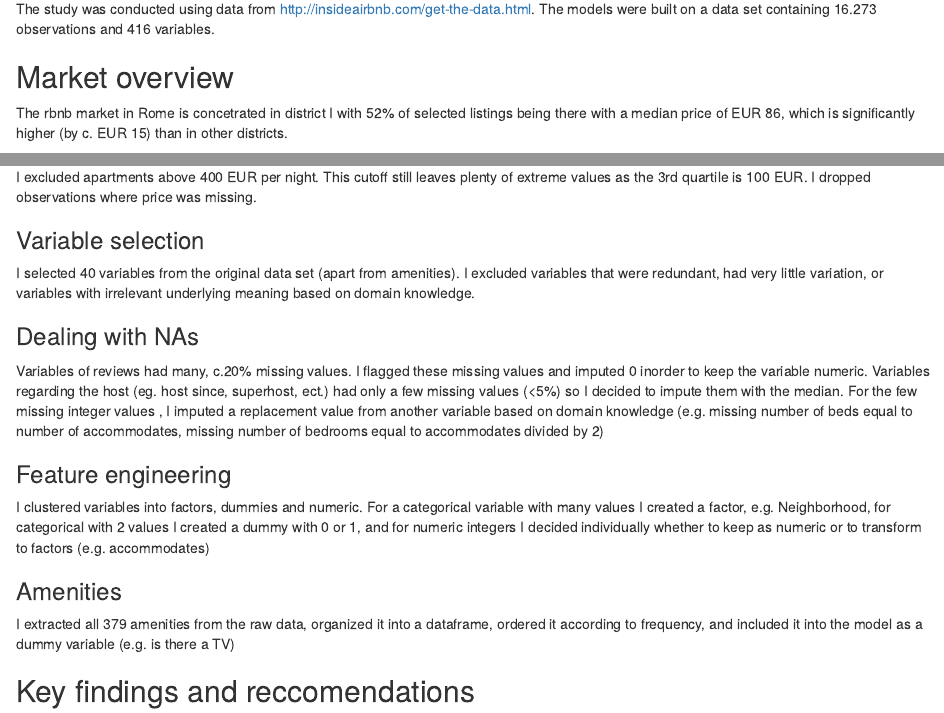
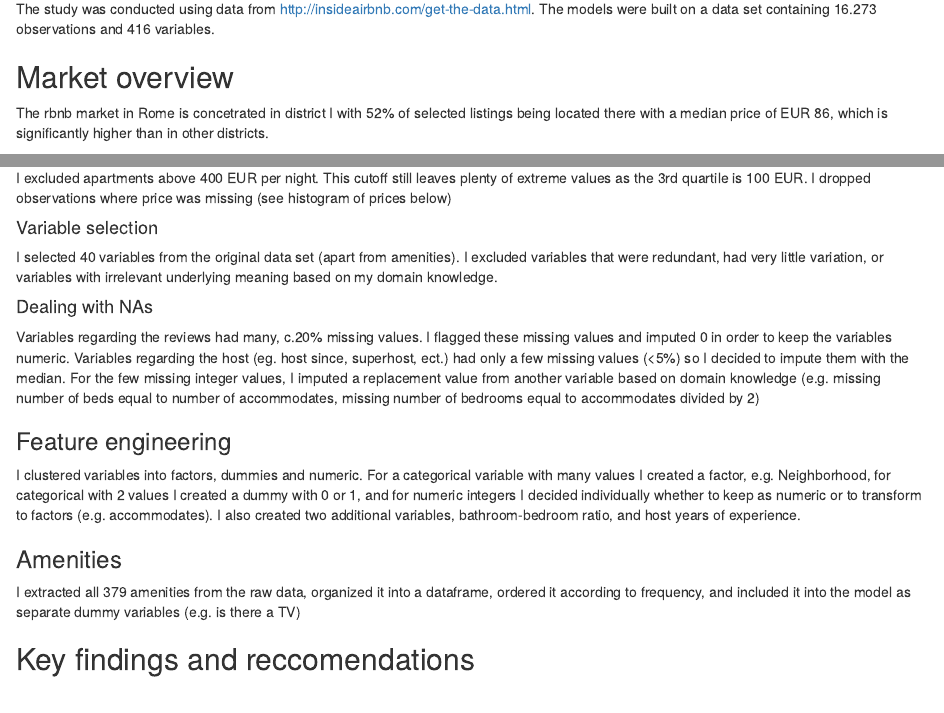
Before and after one commit to DaniDataScience/DA_3, an R Markdown document (DA3/Assignment_2/DA3_HW2_Summary-Report.Rmd): the page in a window 1100 px wide, from 330 px down before the commit and from 340 px down after it, so that both start at the same text, and a second part further down, joined at a grey line. Rendered offline with R 4.5, knitr and Pandoc, with nearby package versions; some code elsewhere in the file could not run offline.

Commit message:
adding new files after update of model

````diff
--- a/DA3/Assignment_2/DA3_HW2_Summary-Report.Rmd
+++ b/DA3/Assignment_2/DA3_HW2_Summary-Report.Rmd
@@ -19,7 +19,7 @@ The models were built on a data set containing 16.273 observations and 416 varia
 
 
 ## Market overview
-The rbnb market in Rome is concetrated in district I with 52% of selected listings being there with a median price of EUR 86, which is significantly higher (by c. EUR 15)  than in other districts.
+The rbnb market in Rome is concetrated in district I with 52% of selected listings being located there with a median price of EUR 86, which is significantly higher  than in other districts.
 ```{r,  echo=FALSE, warning=FALSE, message=FALSE, fig.width=4, fig.height = 3, fig.align="center" }
 
 library(kableExtra)
@@ -32,2 +34,5 @@ datasummary( neighbourhood_cleansed*price ~ N + Percent() + Mean + Median + SD,
+I excluded apartments above 400 EUR per night. This cutoff still leaves plenty of extreme values as the 3rd quartile is 100 EUR. I dropped observations where price was missing (see histogram of prices below)
 
+#### Variable selection
+I selected 40 variables from the original data set (apart from amenities). I excluded variables that were redundant, had very little variation, or variables with irrelevant underlying meaning based on my domain knowledge.
 
@@ -36,16 +39,11 @@ datasummary( neighbourhood_cleansed*price ~ N + Percent() + Mean + Median + SD,
-I excluded apartments above 400 EUR per night. This cutoff still leaves plenty of extreme values as the 3rd quartile is 100 EUR. I dropped observations where price was missing.
-
-### Variable selection
-I selected 40 variables from the original data set (apart from amenities). I excluded variables that were redundant, had very little variation, or variables with irrelevant underlying meaning based on domain knowledge.
-
-### Dealing with NAs
-Variables of reviews had many, c.20% missing values. I flagged these missing values and imputed 0 inorder to keep the variable numeric. Variables regarding the host (eg. host since, superhost, ect.) had only a few missing values (<5%) so I decided to impute them with the median. For the few missing integer values , I imputed a replacement value from another variable based on domain knowledge (e.g. missing number of beds equal to number of accommodates, missing number of bedrooms equal to accommodates divided by 2)
+#### Dealing with NAs
+Variables regarding the reviews had many, c.20% missing values. I flagged these missing values and imputed 0 in order to keep the variables numeric. Variables regarding the host (eg. host since, superhost, ect.) had only a few missing values (<5%) so I decided to impute them with the median. For the few missing integer values, I imputed a replacement value from another variable based on domain knowledge (e.g. missing number of beds equal to number of accommodates, missing number of bedrooms equal to accommodates divided by 2)
 
 ### Feature engineering
-I clustered variables into factors, dummies and numeric. For a categorical variable with many values I created a factor, e.g. Neighborhood, for categorical with 2 values I created a dummy with 0 or 1, and for numeric integers I decided individually whether to keep as numeric or to transform to factors (e.g. accommodates)
+I clustered variables into factors, dummies and numeric. For a categorical variable with many values I created a factor, e.g. Neighborhood, for categorical with 2 values I created a dummy with 0 or 1, and for numeric integers I decided individually whether to keep as numeric or to transform to factors (e.g. accommodates). I also created two additional variables, bathroom-bedroom ratio, and host years of experience.
 
 ### Amenities
-I extracted all 379 amenities from the raw data, organized it into a dataframe, ordered it according to frequency, and included it into the model as a dummy variable (e.g. is there a TV)
+I extracted all 379 amenities from the raw data, organized it into a dataframe, ordered it according to frequency, and included it into the model as separate dummy variables (e.g. is there a TV)
 
 ## Key findings and reccomendations
 ### Market insights
````
Also changed, not shown: DA3/Assignment_2/DA3_Assingment_2_Prediction.R (+2 -2 lines), DA3/Assignment_2/DA3_HW2_Summary-Report.html, DA3/Assignment_2/DA3_HW2_Summary-Report.Rmd (6 more changed lines).
